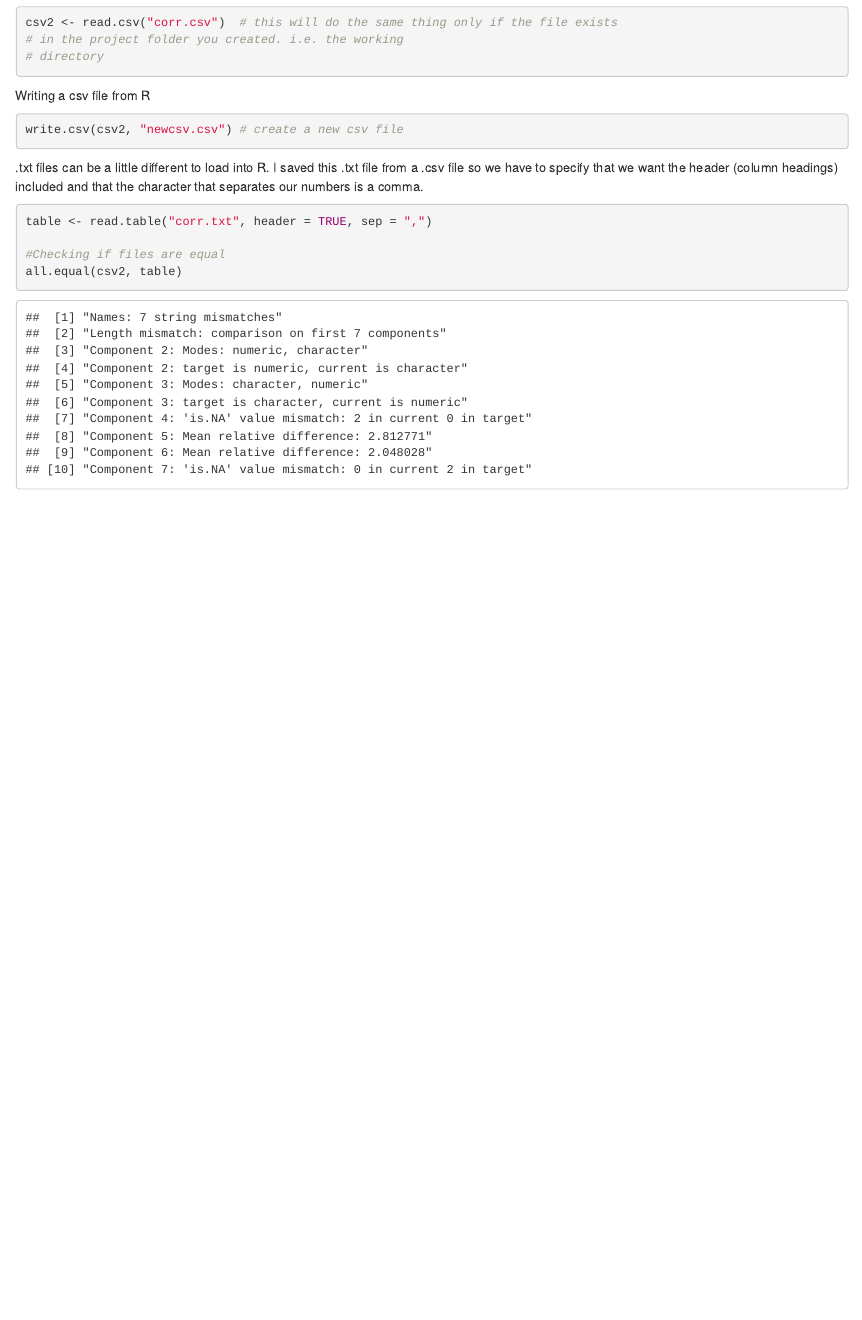
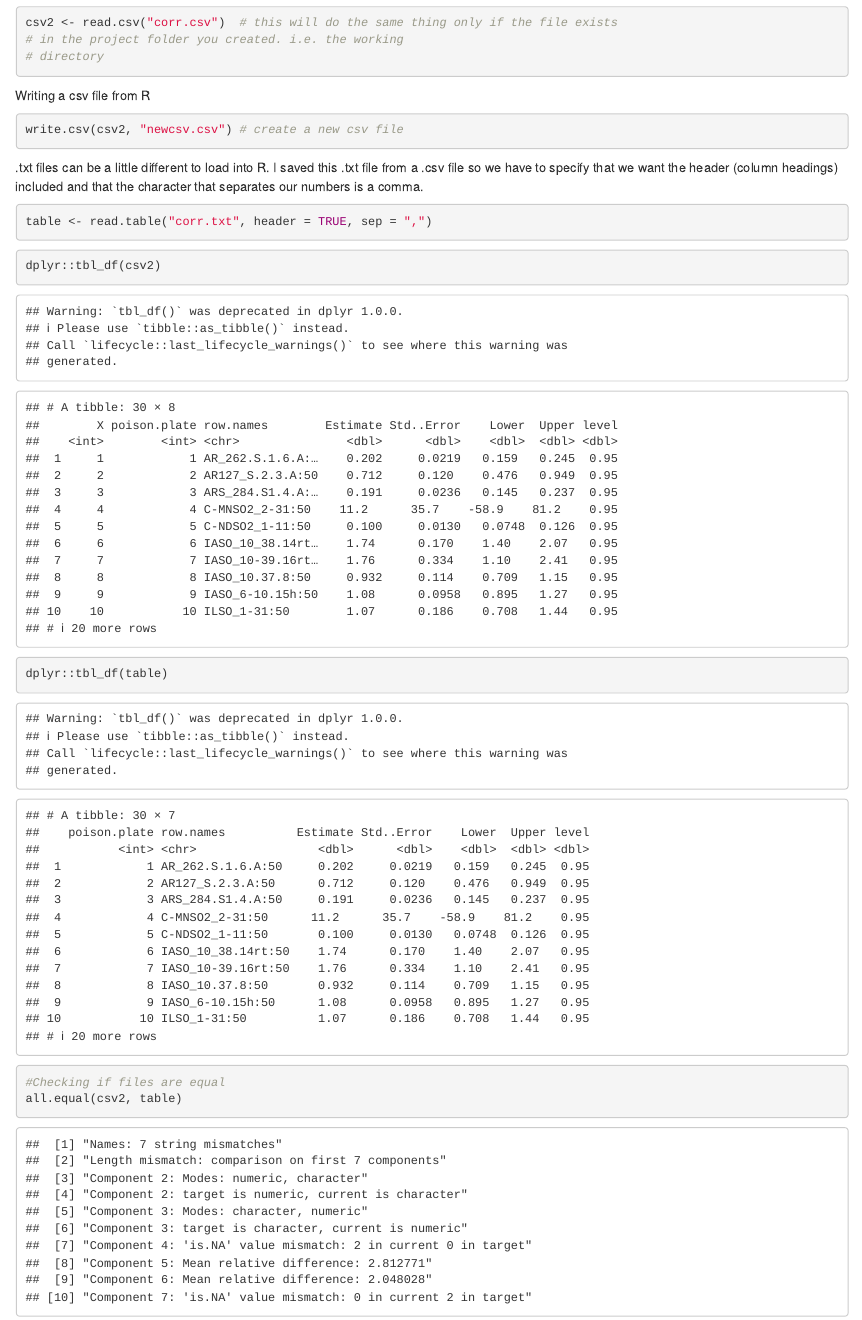
Before and after one commit to Chilverslab/Lunch_and_Learn, an R Markdown document (01_BasicR/basicR.Rmd): the page in a window 1100 px wide, from 7340 px down. Rendered offline with R 4.5, knitr and Pandoc, with nearby package versions.

Commit message:
updated code

````diff
--- a/01_BasicR/basicR.Rmd
+++ b/01_BasicR/basicR.Rmd
@@ -288,6 +288,11 @@ that we want the header (column headings) included and that
 the character that separates our numbers is a comma.
 ```{r}
 table <- read.table("corr.txt", header = TRUE, sep = ",")
+```
+
+```{r}
+dplyr::tbl_df(csv2)
+dplyr::tbl_df(table)
 
 #Checking if files are equal
 all.equal(csv2, table)
````
Also changed, not shown: 01_BasicR/basicR.html, 01_BasicR/basicR.md.
